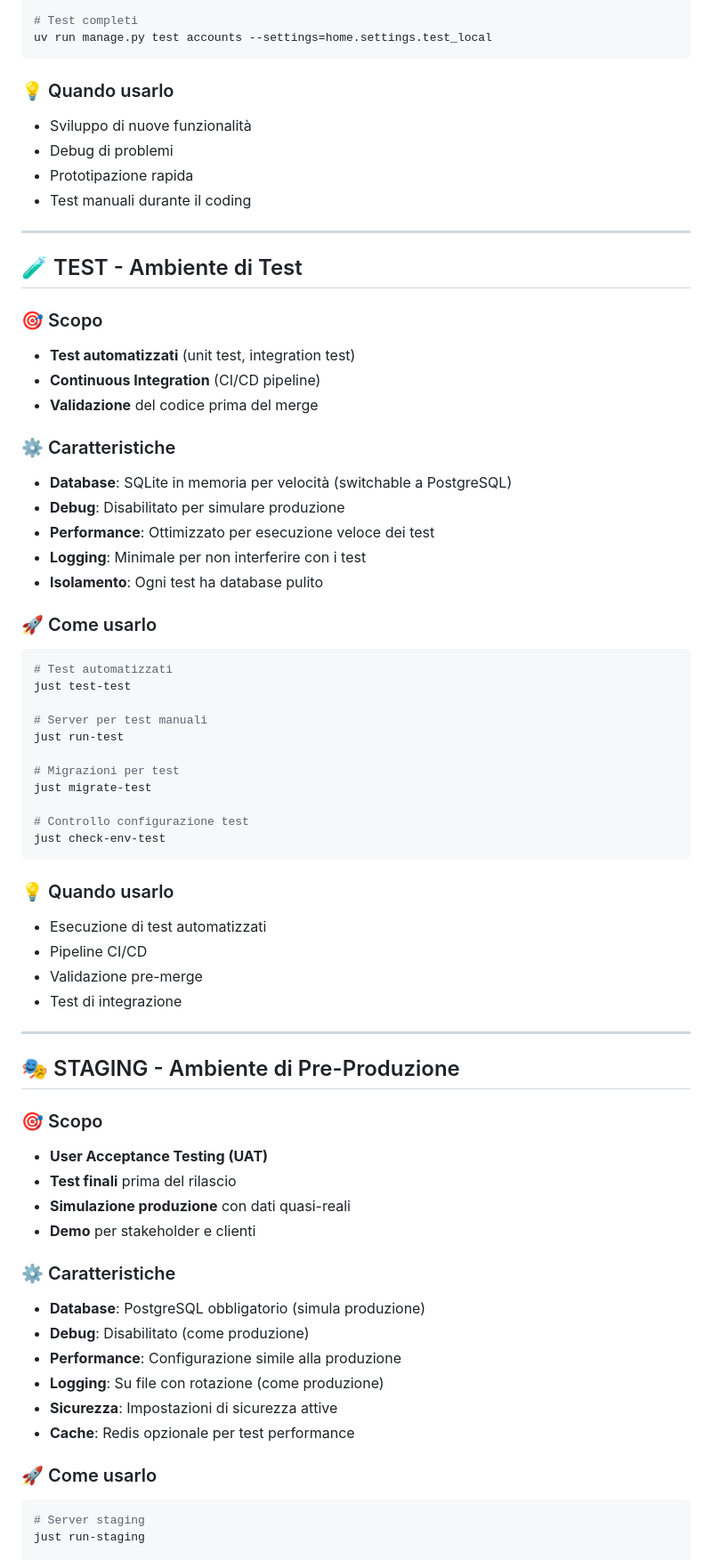
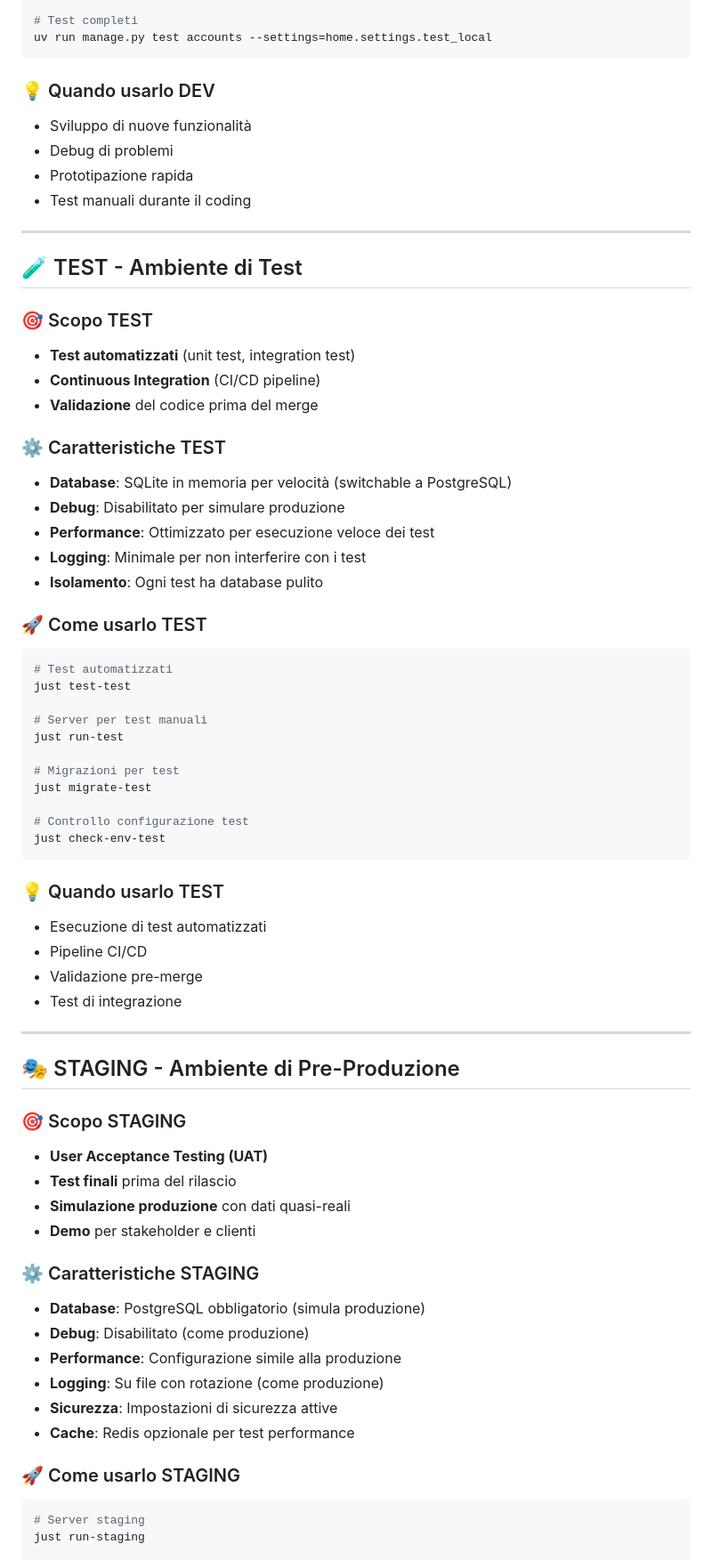
Before and after one commit to massimilianoporzio/gestione-pareri, a Markdown page: docs/environments-guide.md, the part around one of its changes. Shown at 89% size. GitHub-like rendering.

````diff
--- a/docs/environments-guide.md
+++ b/docs/environments-guide.md
@@ -58,7 +58,7 @@ uv run manage.py test accounts.tests.SecurityTest --settings=home.settings.test_
 uv run manage.py test accounts --settings=home.settings.test_local
 ```
 
-### 💡 Quando usarlo
+### 💡 Quando usarlo DEV
 
 - Sviluppo di nuove funzionalità
 - Debug di problemi
@@ -69,13 +69,13 @@ uv run manage.py test accounts --settings=home.settings.test_local
 
 ## 🧪 TEST - Ambiente di Test
 
-### 🎯 Scopo
+### 🎯 Scopo TEST
 
 - **Test automatizzati** (unit test, integration test)
 - **Continuous Integration** (CI/CD pipeline)
 - **Validazione** del codice prima del merge
 
-### ⚙️ Caratteristiche
+### ⚙️ Caratteristiche TEST
 
 - **Database**: SQLite in memoria per velocità (switchable a PostgreSQL)
 - **Debug**: Disabilitato per simulare produzione
@@ -83,7 +83,7 @@ uv run manage.py test accounts --settings=home.settings.test_local
 - **Logging**: Minimale per non interferire con i test
 - **Isolamento**: Ogni test ha database pulito
 
-### 🚀 Come usarlo
+### 🚀 Come usarlo TEST
 
 ```bash
 # Test automatizzati
@@ -99,7 +99,7 @@ just migrate-test
 just check-env-test
 ```
 
-### 💡 Quando usarlo
+### 💡 Quando usarlo TEST
 
 - Esecuzione di test automatizzati
 - Pipeline CI/CD
@@ -110,14 +110,14 @@ just check-env-test
 
 ## 🎭 STAGING - Ambiente di Pre-Produzione
 
-### 🎯 Scopo
+### 🎯 Scopo STAGING
 
 - **User Acceptance Testing (UAT)**
 - **Test finali** prima del rilascio
 - **Simulazione produzione** con dati quasi-reali
 - **Demo** per stakeholder e clienti
 
-### ⚙️ Caratteristiche
+### ⚙️ Caratteristiche STAGING
 
 - **Database**: PostgreSQL obbligatorio (simula produzione)
 - **Debug**: Disabilitato (come produzione)
@@ -126,7 +126,7 @@ just check-env-test
 - **Sicurezza**: Impostazioni di sicurezza attive
 - **Cache**: Redis opzionale per test performance
 
-### 🚀 Come usarlo
+### 🚀 Come usarlo STAGING
 
 ```bash
 # Server staging
````
Also changed, not shown: other parts of docs/environments-guide.md (+7 -7 lines), scripts/deployment/README.md (+4 -4 lines).
